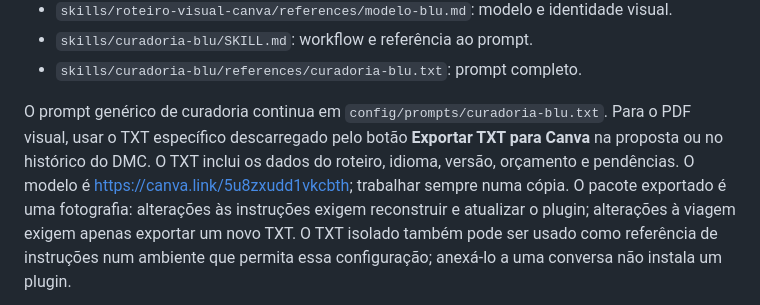
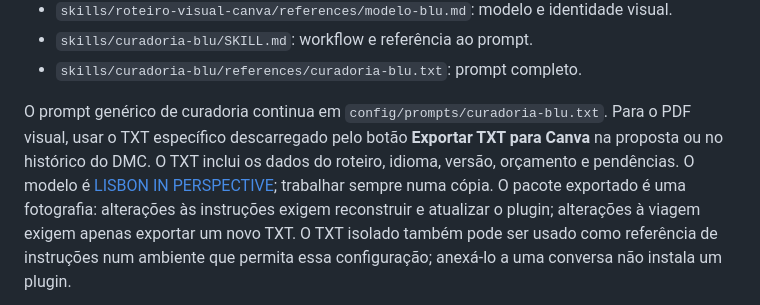
Before and after one commit to iseg-pg-ai/gpaimlp_5ed_grupo4, a Markdown page: plugins/blu-curadoria/README.md, the part around the change. Drawn GitHub-style.

Commit message:
fix: update Canva model references for clarity in documentation

```diff
--- a/plugins/blu-curadoria/README.md
+++ b/plugins/blu-curadoria/README.md
@@ -35,7 +35,7 @@ O prompt genérico de curadoria continua em `config/prompts/curadoria-blu.txt`.
 Para o PDF visual, usar o TXT específico descarregado pelo botão
 **Exportar TXT para Canva** na proposta ou no histórico do DMC.
 O TXT inclui os dados do roteiro, idioma, versão, orçamento e pendências.
-O modelo é https://canva.link/5u8zxudd1vkcbth; trabalhar sempre numa cópia.
+O modelo é [LISBON IN PERSPECTIVE](https://canva.link/5u8zxudd1vkcbth); trabalhar sempre numa cópia.
 O pacote exportado é uma fotografia: alterações às instruções exigem reconstruir
 e atualizar o plugin; alterações à viagem exigem apenas exportar um novo TXT.
 O TXT isolado também pode ser usado como referência de
```
Also changed, not shown: memory/decisions.md (+1 -1 lines), 1 other file.
